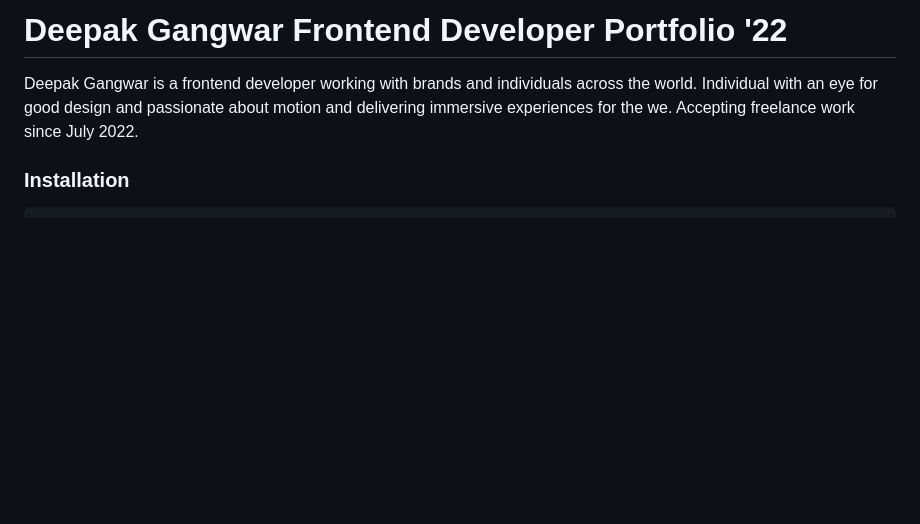
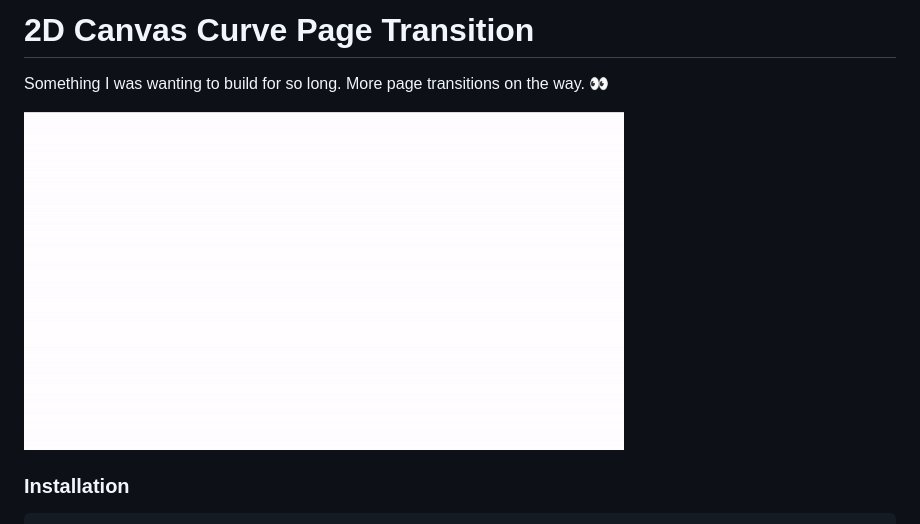
Before and after one commit to deepak-gangwar/2d-canvas-curve-page-transition, a Markdown page: README.md, the part around the change. Drawn GitHub-style; pictures changed too: assets/curve.gif (added); blank space fills up the shorter version.

```diff
--- a/README.md
+++ b/README.md
@@ -1,6 +1,8 @@
-# Deepak Gangwar Frontend Developer Portfolio '22
+# 2D Canvas Curve Page Transition
 
-Deepak Gangwar is a frontend developer working with brands and individuals across the world. Individual with an eye for good design and passionate about motion and delivering immersive experiences for the we. Accepting freelance work since July 2022.
+Something I was wanting to build for so long. More page transitions on the way. 👀
+
+![2d canvas curve transition](assets/curve.gif)
 
 ### Installation
 
```
